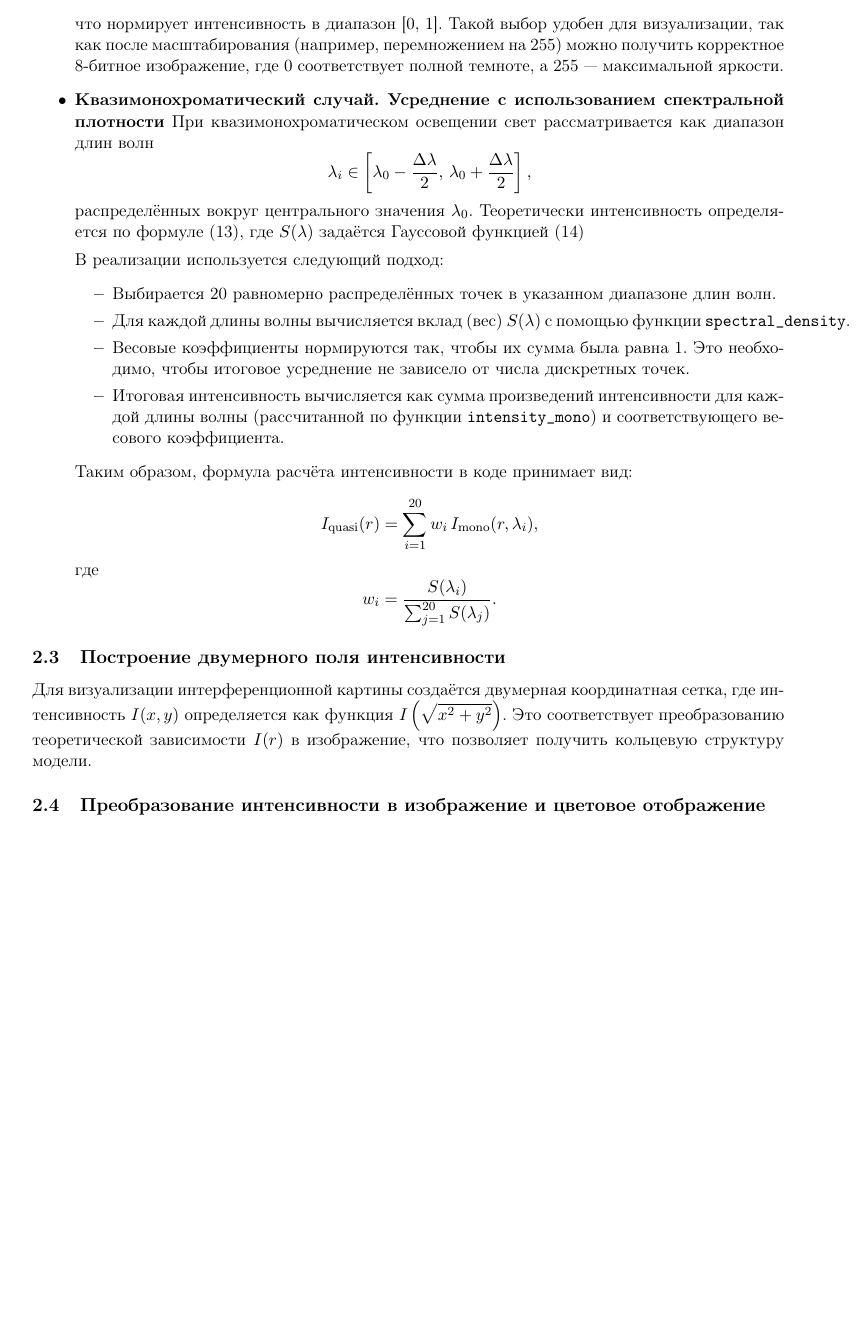
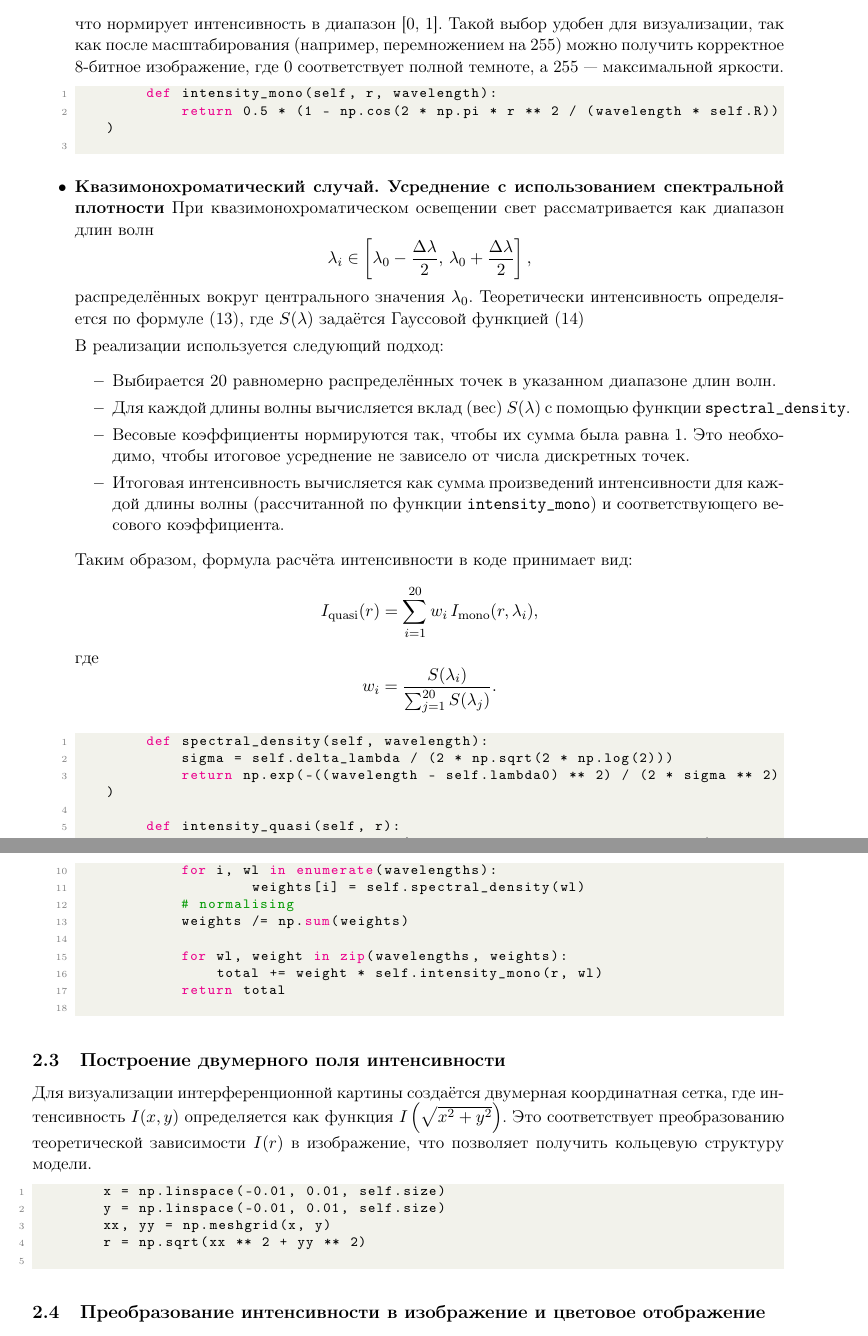
Before and after one commit to kimvlry/phys-models, a LaTeX document (3. Newton's rings/report3.tex): part of page 4 of 5 before the commit and two parts of pages 4 and 5 of 5 after it, the two joined at a grey line, cut so that both start at the same text, the shorter picture padded with empty space. Compiled offline with pdfLaTeX.

Commit message:
Update report3.tex

```diff
--- a/3. Newton's rings/report3.tex
+++ b/3. Newton's rings/report3.tex
@@ -249,6 +244,11 @@
         что нормирует интенсивность в диапазон [0, 1]. Такой выбор удобен для визуализации, так как после масштабирования
         (например, перемножением на 255) можно получить корректное 8-битное изображение, где 0 соответствует полной
         темноте, а 255 --- максимальной яркости.
+
+        \begin{lstlisting}[language=Python]
+        def intensity_mono(self, r, wavelength):
+            return 0.5 * (1 - np.cos(2 * np.pi * r ** 2 / (wavelength * self.R)))
+        \end{lstlisting}
 
         \item{\textbf{Квазимонохроматический случай. Усреднение с использованием спектральной плотности}}
         При квазимонохроматическом освещении свет рассматривается как диапазон длин волн
@@ -277,3 +277,11 @@
         \[
         w_i = \frac{S(\lambda_i)}{\sum_{j=1}^{20} S(\lambda_j)}.
         \]
+
+        \begin{lstlisting}[language=Python]
+        def spectral_density(self, wavelength):
+            sigma = self.delta_lambda / (2 * np.sqrt(2 * np.log(2)))
+            return np.exp(-((wavelength - self.lambda0) ** 2) / (2 * sigma ** 2))
+
+        def intensity_quasi(self, r):
+            wavelengths = np.linspace(self.lambda0 - self.delta_lambda / 2,
@@ -280,13 +291,27 @@
+            for i, wl in enumerate(wavelengths):
+                    weights[i] = self.spectral_density(wl)
+            # normalising
+            weights /= np.sum(weights)
+
+            for wl, weight in zip(wavelengths, weights):
+                total += weight * self.intensity_mono(r, wl)
+            return total
+        \end{lstlisting}
+
     \end{itemize}
 
-%\lstinputlisting[language=Python, caption={Код расчёта интенсивности}]{path/to/intensity_code.py}
 
     \subsection{Построение двумерного поля интенсивности}
     Для визуализации интерференционной картины создаётся двумерная координатная сетка, где интенсивность \( I(x,y) \)
     определяется как функция \( I\left(\sqrt{x^2+y^2}\right) \). Это соответствует преобразованию теоретической
     зависимости \( I(r) \) в изображение, что позволяет получить кольцевую структуру модели.
 
-%\lstinputlisting[language=Python, caption={Код построения двумерной координатной сетки}]{path/to/meshgrid_code.py}
+    \begin{lstlisting}[language=Python]
+        x = np.linspace(-0.01, 0.01, self.size)
+        y = np.linspace(-0.01, 0.01, self.size)
+        xx, yy = np.meshgrid(x, y)
+        r = np.sqrt(xx ** 2 + yy ** 2)
+    \end{lstlisting}
 
     \subsection{Преобразование интенсивности в изображение и цветовое отображение}
     После расчёта интенсивности выполняется нормировка и преобразование полученных значений в изображение:
```
Also changed, not shown: 3. Newton's rings/report3.tex (20 more changed lines).
